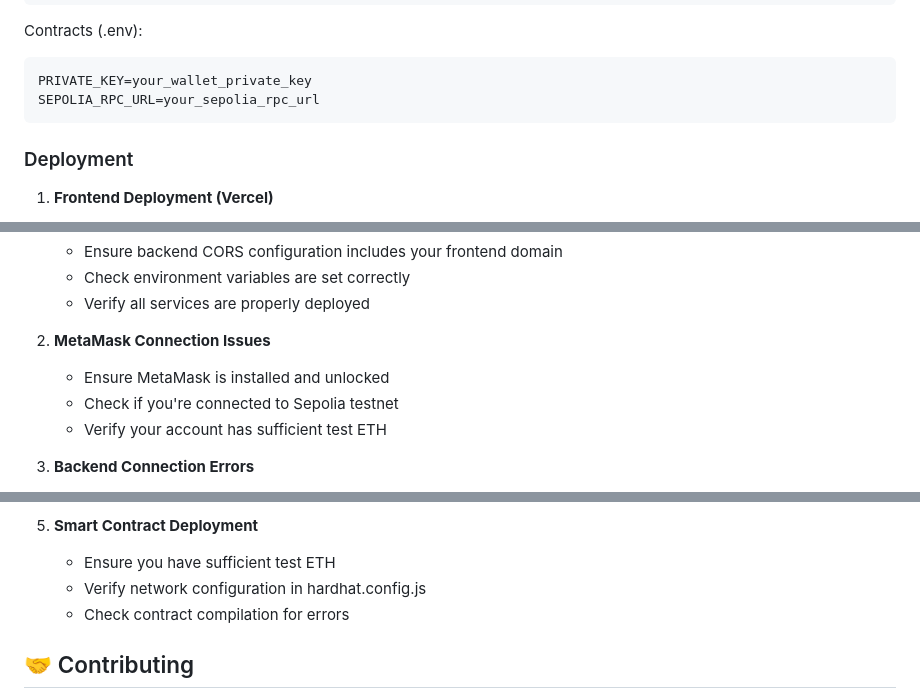
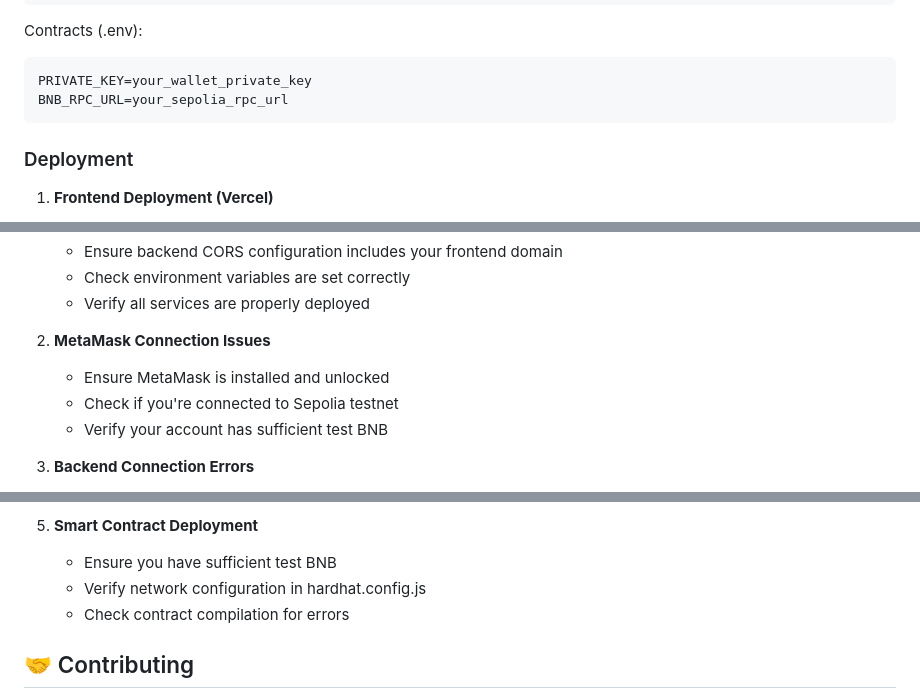
Before and after one commit to sudhansu-24/brickbyte, a Markdown page: README.md, 3 parts joined by grey strips. Drawn GitHub-style.

````diff
--- a/README.md
+++ b/README.md
@@ -180,7 +180,7 @@ PORT=8000
 Contracts (.env):
 ```env
 PRIVATE_KEY=your_wallet_private_key
-SEPOLIA_RPC_URL=your_sepolia_rpc_url
+BNB_RPC_URL=your_sepolia_rpc_url
 ```
 
 ### Deployment
@@ -279,7 +279,7 @@ Common issues and solutions:
 2. **MetaMask Connection Issues**
    - Ensure MetaMask is installed and unlocked
    - Check if you're connected to Sepolia testnet
-   - Verify your account has sufficient test ETH
+   - Verify your account has sufficient test BNB
 
 3. **Backend Connection Errors**
    - Check if backend server is running
@@ -293,7 +293,7 @@ Common issues and solutions:
    - Ensure proper CORS configuration
 
 5. **Smart Contract Deployment**
-   - Ensure you have sufficient test ETH
+   - Ensure you have sufficient test BNB
    - Verify network configuration in hardhat.config.js
    - Check contract compilation for errors
 
````
Also changed, not shown: other parts of README.md (+8 -8 lines).
